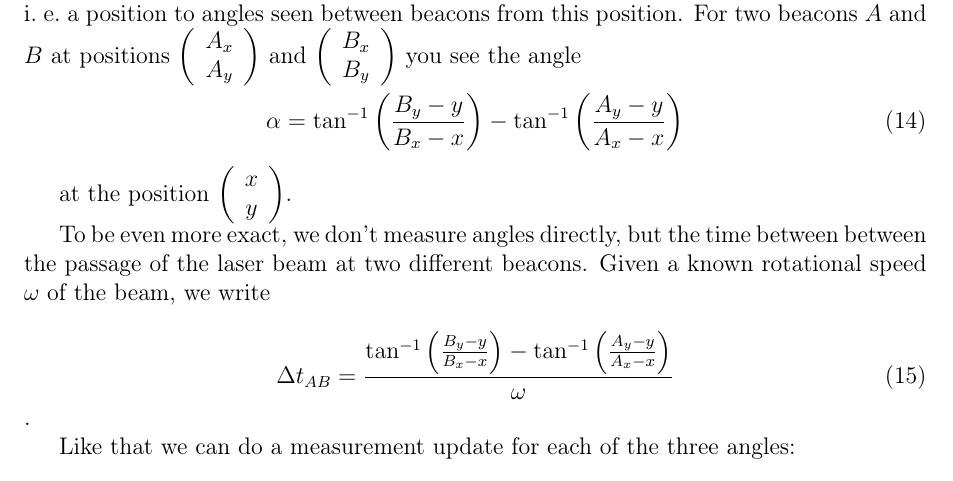
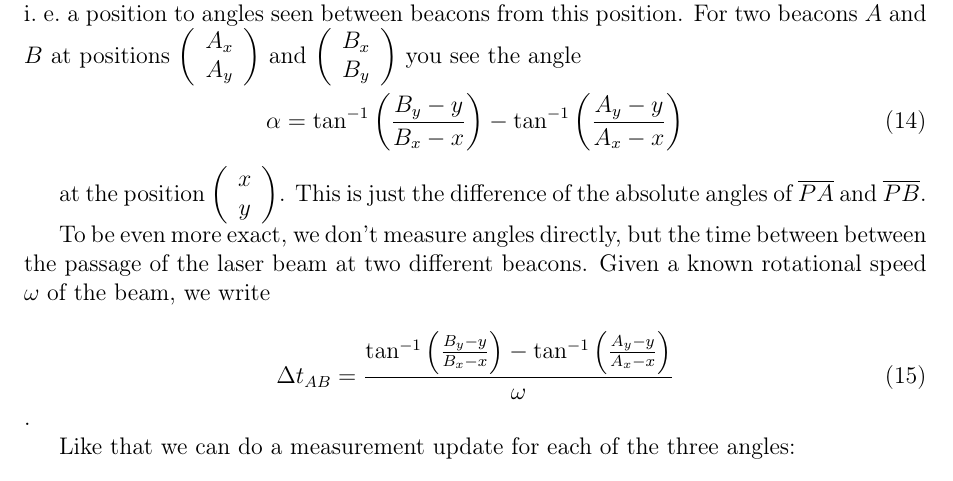
Before and after one commit to froj/beacons, a LaTeX document (doc/beacons_with_kalman.tex): part of page 7 of 8, cut so that both start at the same text. Compiled offline with pdfLaTeX.

Commit message:
small clarification

```diff
--- a/doc/beacons_with_kalman.tex
+++ b/doc/beacons_with_kalman.tex
@@ -288,7 +288,9 @@ $\left(\begin{array}{c} B_x \\ B_y \end{array} \right)$ you see the angle
     \label{eq:pos_to_angle}
 \end{equation}
 
-at the position $\left(\begin{array}{c} x \\ y \end{array} \right)$.
+at the position $\left(\begin{array}{c} x \\ y \end{array} \right)$. This is
+just the difference of the absolute angles of $\overline{PA}$
+and~$\overline{PB}$.
 
 To be even more exact, we don't measure angles directly, but the time between
 between the passage of the laser beam at two different beacons. Given a known
```
Also changed, not shown: doc/beacons_with_kalman.pdf.
